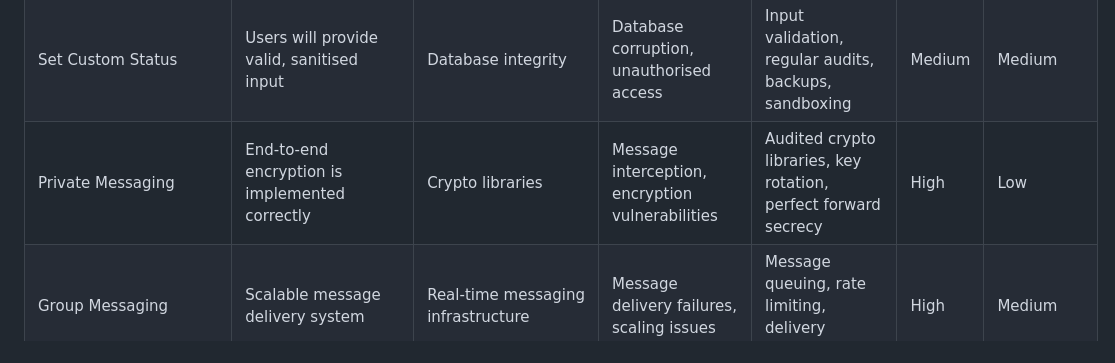
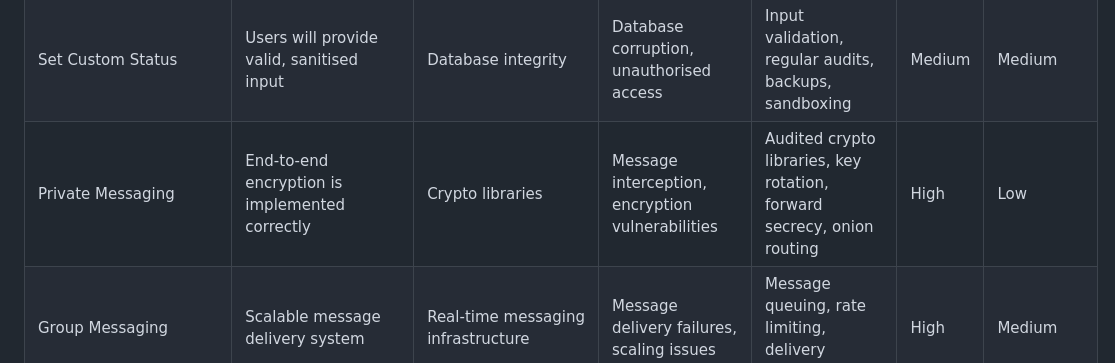
Before and after one commit to Mx-Angel/ConnText-Docs, a Markdown page: Planning/RADRegister.md, the part around the change. Drawn GitHub-style.

```diff
--- a/Planning/RADRegister.md
+++ b/Planning/RADRegister.md
@@ -43,7 +43,7 @@ The RAD Register will be a hybrid of the traditional concepts such as; RAID Regi
 | Logout                                               | Sessions are properly terminated                | Session management                     | Session hijacking, unauthorized access                    | Secure session handling, inactivity timeouts, audit logs      | High         | Medium     |
 | Two-Factor Authentication                            | Users have access to authentication device      | Third-party 2FA libraries              | Library vulnerabilities, user loses 2FA device            | Multiple 2FA methods, backup codes, vetted libraries          | High         | Medium     |
 | Set Custom Status                                    | Users will provide valid, sanitised input       | Database integrity                     | Database corruption, unauthorised access                  | Input validation, regular audits, backups, sandboxing         | Medium       | Medium     |
-| Private Messaging                                    | End-to-end encryption is implemented correctly  | Crypto libraries                       | Message interception, encryption vulnerabilities          | Audited crypto libraries, key rotation, perfect forward secrecy | High       | Low        |
+| Private Messaging                                    | End-to-end encryption is implemented correctly  | Crypto libraries                       | Message interception, encryption vulnerabilities          | Audited crypto libraries, key rotation, forward secrecy, onion routing | High       | Low        |
 | Group Messaging                                      | Scalable message delivery system                | Real-time messaging infrastructure     | Message delivery failures, scaling issues                 | Message queuing, rate limiting, delivery confirmations        | High         | Medium     |
 | Message Search                                       | Search functionality is effective               | Indexing service                       | Incomplete or slow search results                         | Regular indexing, search optimization, fallback mechanisms    | Medium       | Medium     |
 | Voice Calls                                          | Sufficient bandwidth available                  | WebRTC                                 | Audio artifacts, latency, dropped calls, CPU spikes       | Adaptive bitrate, fallback codecs, jitter buffers             | Medium       | High       |
```
Also changed, not shown: Planning/NFRRegister.md (+2 -1 lines), Planning/TaskPrioritisation.md (+1 -1 lines).
